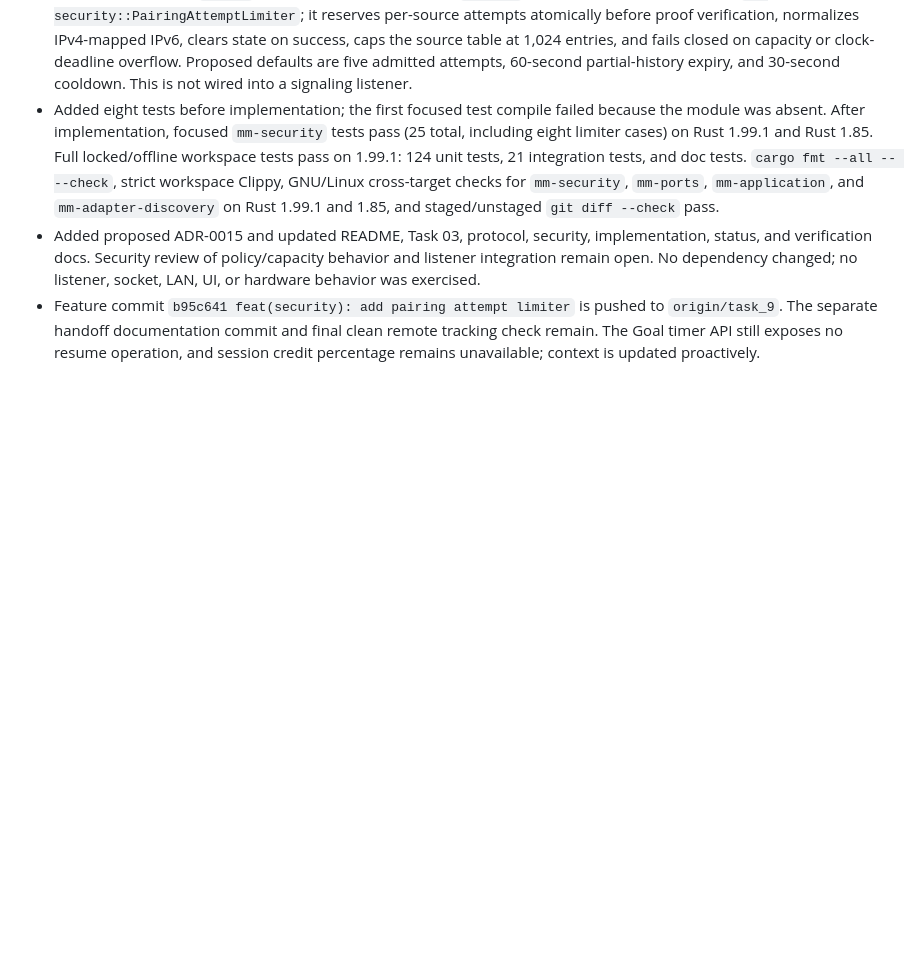
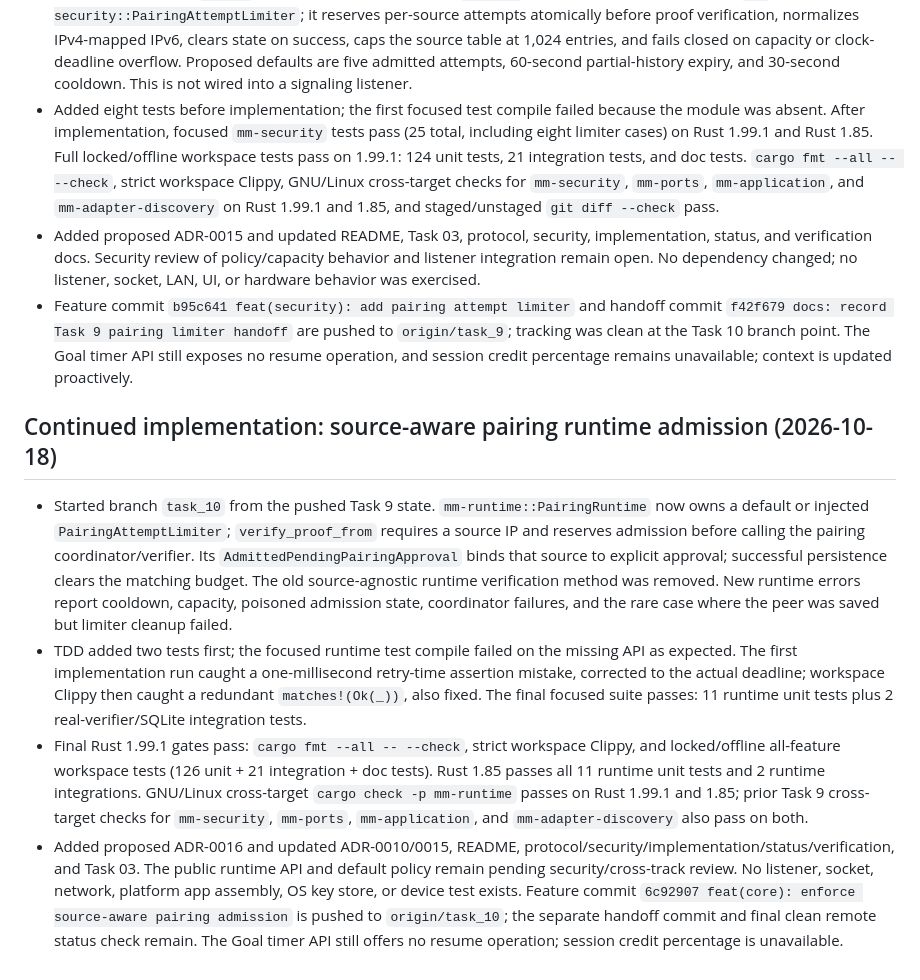
Before and after one commit to AKeybladeMaster/MirrorMesh, a Markdown page: session-context.md, the part around the change. Drawn GitHub-style; blank space fills up the shorter version.

Commit message:
docs: record Task 10 pairing admission handoff

```diff
--- a/session-context.md
+++ b/session-context.md
@@ -260,4 +260,11 @@ The session credit percentage is not exposed to this agent, so the 98% threshold
 - Resumed on branch `task_9` from Task 8 handoff commit `2f2eea1`. Added a bounded in-memory `mm-security::PairingAttemptLimiter`; it reserves per-source attempts atomically before proof verification, normalizes IPv4-mapped IPv6, clears state on success, caps the source table at 1,024 entries, and fails closed on capacity or clock-deadline overflow. Proposed defaults are five admitted attempts, 60-second partial-history expiry, and 30-second cooldown. This is not wired into a signaling listener.
 - Added eight tests before implementation; the first focused test compile failed because the module was absent. After implementation, focused `mm-security` tests pass (25 total, including eight limiter cases) on Rust 1.99.1 and Rust 1.85. Full locked/offline workspace tests pass on 1.99.1: 124 unit tests, 21 integration tests, and doc tests. `cargo fmt --all -- --check`, strict workspace Clippy, GNU/Linux cross-target checks for `mm-security`, `mm-ports`, `mm-application`, and `mm-adapter-discovery` on Rust 1.99.1 and 1.85, and staged/unstaged `git diff --check` pass.
 - Added proposed ADR-0015 and updated README, Task 03, protocol, security, implementation, status, and verification docs. Security review of policy/capacity behavior and listener integration remain open. No dependency changed; no listener, socket, LAN, UI, or hardware behavior was exercised.
-- Feature commit `b95c641 feat(security): add pairing attempt limiter` is pushed to `origin/task_9`. The separate handoff documentation commit and final clean remote tracking check remain. The Goal timer API still exposes no resume operation, and session credit percentage remains unavailable; context is updated proactively.
+- Feature commit `b95c641 feat(security): add pairing attempt limiter` and handoff commit `f42f679 docs: record Task 9 pairing limiter handoff` are pushed to `origin/task_9`; tracking was clean at the Task 10 branch point. The Goal timer API still exposes no resume operation, and session credit percentage remains unavailable; context is updated proactively.
+
+## Continued implementation: source-aware pairing runtime admission (2026-10-18)
+
+- Started branch `task_10` from the pushed Task 9 state. `mm-runtime::PairingRuntime` now owns a default or injected `PairingAttemptLimiter`; `verify_proof_from` requires a source IP and reserves admission before calling the pairing coordinator/verifier. Its `AdmittedPendingPairingApproval` binds that source to explicit approval; successful persistence clears the matching budget. The old source-agnostic runtime verification method was removed. New runtime errors report cooldown, capacity, poisoned admission state, coordinator failures, and the rare case where the peer was saved but limiter cleanup failed.
+- TDD added two tests first; the focused runtime test compile failed on the missing API as expected. The first implementation run caught a one-millisecond retry-time assertion mistake, corrected to the actual deadline; workspace Clippy then caught a redundant `matches!(Ok(_))`, also fixed. The final focused suite passes: 11 runtime unit tests plus 2 real-verifier/SQLite integration tests.
+- Final Rust 1.99.1 gates pass: `cargo fmt --all -- --check`, strict workspace Clippy, and locked/offline all-feature workspace tests (126 unit + 21 integration + doc tests). Rust 1.85 passes all 11 runtime unit tests and 2 runtime integrations. GNU/Linux cross-target `cargo check -p mm-runtime` passes on Rust 1.99.1 and 1.85; prior Task 9 cross-target checks for `mm-security`, `mm-ports`, `mm-application`, and `mm-adapter-discovery` also pass on both.
+- Added proposed ADR-0016 and updated ADR-0010/0015, README, protocol/security/implementation/status/verification, and Task 03. The public runtime API and default policy remain pending security/cross-track review. No listener, socket, network, platform app assembly, OS key store, or device test exists. Feature commit `6c92907 feat(core): enforce source-aware pairing admission` is pushed to `origin/task_10`; the separate handoff commit and final clean remote status check remain. The Goal timer API still offers no resume operation; session credit percentage is unavailable.
```
